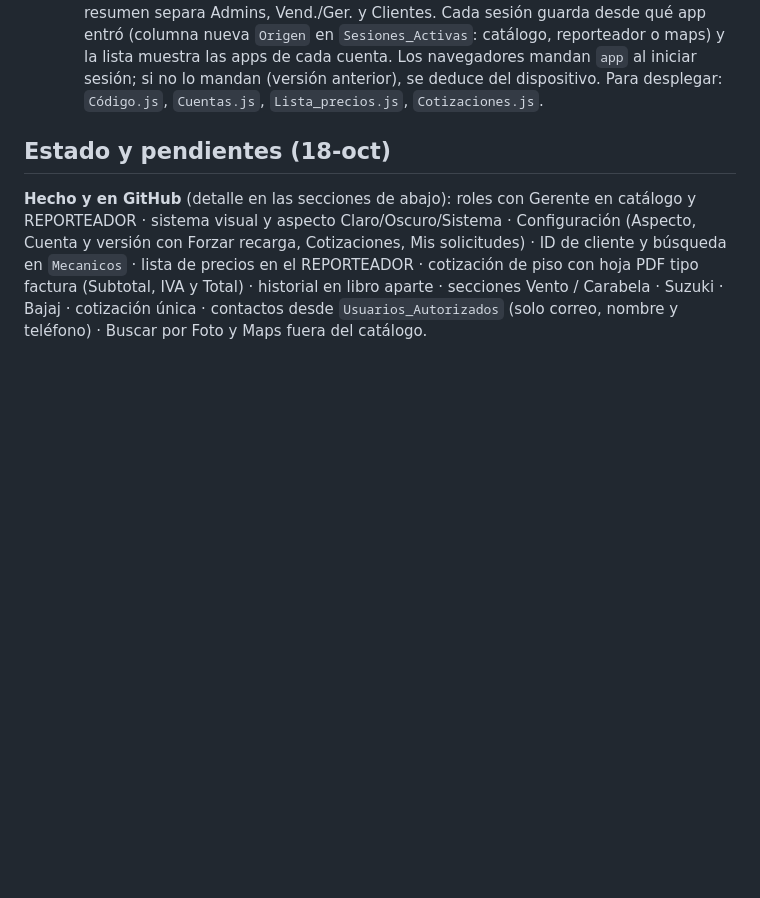
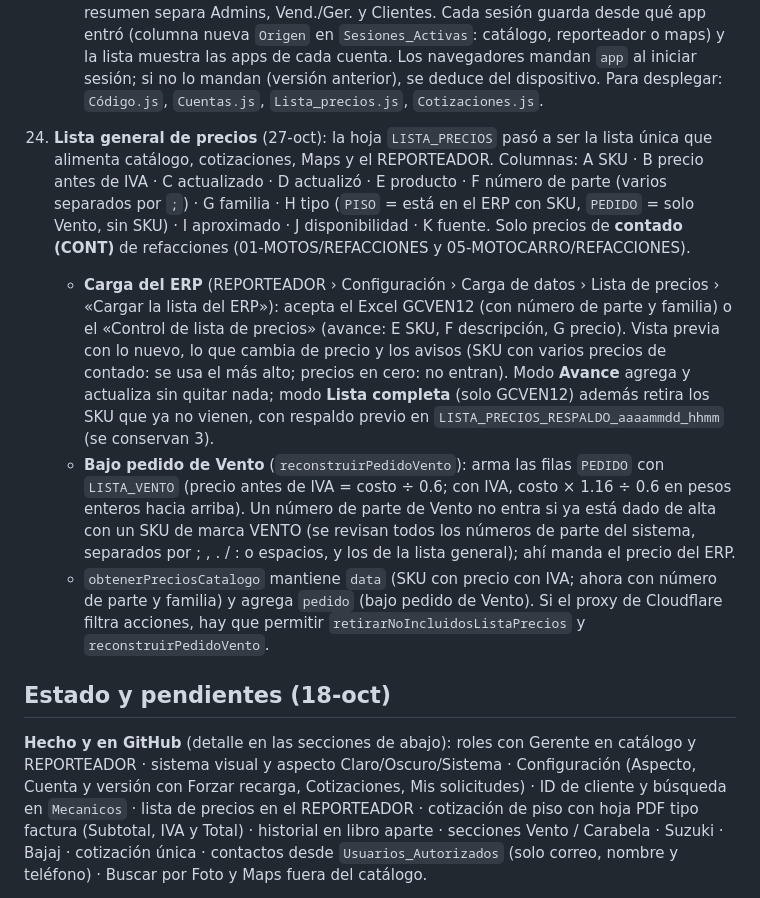
Before and after one commit to coodinadorgenref-GC/CATALOGO-DE-INVENTARIO, a Markdown page: README.md, the part around the change. Drawn GitHub-style; blank space fills up the shorter version.

Commit message:
README: lista general de precios

```diff
--- a/README.md
+++ b/README.md
@@ -90,6 +90,11 @@ PWA de un solo archivo con el catálogo de refacciones de Grupo Camejo. La usan
 23. **Redondeo hacia arriba y Conectados** (24-oct, v62):
     - Todo precio con IVA va en pesos enteros, siempre hacia arriba (194.60 → 195): la lista de precios (`_precioConIva_` en `Lista_precios.js`), el precio aproximado capturado a mano en una cotización (`_precioAproxCotizacion_`), el precio aproximado de Vento (`Lista_vento.js`) y las fórmulas de `Precios_venta.js`. Antes de subir se limpia a centavos para que un 116.00000000000001 por punto flotante no suba a 117. El navegador aplica la misma regla (`_cpArriba`), y el editor de precios del REPORTEADOR muestra el «con IVA» ya redondeado.
     - **Conectados ahora**: el rol sale de la columna F de Usuarios_Autorizados (Admin, Vendedor, Gerente o Cliente) y ya no se marca «Admin» a vendedores y gerentes; el resumen separa Admins, Vend./Ger. y Clientes. Cada sesión guarda desde qué app entró (columna nueva `Origen` en `Sesiones_Activas`: catálogo, reporteador o maps) y la lista muestra las apps de cada cuenta. Los navegadores mandan `app` al iniciar sesión; si no lo mandan (versión anterior), se deduce del dispositivo. Para desplegar: `Código.js`, `Cuentas.js`, `Lista_precios.js`, `Cotizaciones.js`.
+
+24. **Lista general de precios** (27-oct): la hoja `LISTA_PRECIOS` pasó a ser la lista única que alimenta catálogo, cotizaciones, Maps y el REPORTEADOR. Columnas: A SKU · B precio antes de IVA · C actualizado · D actualizó · E producto · F número de parte (varios separados por `;`) · G familia · H tipo (`PISO` = está en el ERP con SKU, `PEDIDO` = solo Vento, sin SKU) · I aproximado · J disponibilidad · K fuente. Solo precios de **contado (CONT)** de refacciones (01-MOTOS/REFACCIONES y 05-MOTOCARRO/REFACCIONES).
+    - **Carga del ERP** (REPORTEADOR › Configuración › Carga de datos › Lista de precios › «Cargar la lista del ERP»): acepta el Excel GCVEN12 (con número de parte y familia) o el «Control de lista de precios» (avance: E SKU, F descripción, G precio). Vista previa con lo nuevo, lo que cambia de precio y los avisos (SKU con varios precios de contado: se usa el más alto; precios en cero: no entran). Modo **Avance** agrega y actualiza sin quitar nada; modo **Lista completa** (solo GCVEN12) además retira los SKU que ya no vienen, con respaldo previo en `LISTA_PRECIOS_RESPALDO_aaaammdd_hhmm` (se conservan 3).
+    - **Bajo pedido de Vento** (`reconstruirPedidoVento`): arma las filas `PEDIDO` con `LISTA_VENTO` (precio antes de IVA = costo ÷ 0.6; con IVA, costo × 1.16 ÷ 0.6 en pesos enteros hacia arriba). Un número de parte de Vento no entra si ya está dado de alta con un SKU de marca VENTO (se revisan todos los números de parte del sistema, separados por ; , . / : o espacios, y los de la lista general); ahí manda el precio del ERP.
+    - `obtenerPreciosCatalogo` mantiene `data` (SKU con precio con IVA; ahora con número de parte y familia) y agrega `pedido` (bajo pedido de Vento). Si el proxy de Cloudflare filtra acciones, hay que permitir `retirarNoIncluidosListaPrecios` y `reconstruirPedidoVento`.
 
 ## Estado y pendientes (18-oct)
 **Hecho y en GitHub** (detalle en las secciones de abajo): roles con Gerente en catálogo y REPORTEADOR · sistema visual y aspecto Claro/Oscuro/Sistema · Configuración (Aspecto, Cuenta y versión con Forzar recarga, Cotizaciones, Mis solicitudes) · ID de cliente y búsqueda en `Mecanicos` · lista de precios en el REPORTEADOR · cotización de piso con hoja PDF tipo factura (Subtotal, IVA y Total) · historial en libro aparte · secciones Vento / Carabela · Suzuki · Bajaj · cotización única · contactos desde `Usuarios_Autorizados` (solo correo, nombre y teléfono) · Buscar por Foto y Maps fuera del catálogo.
```
